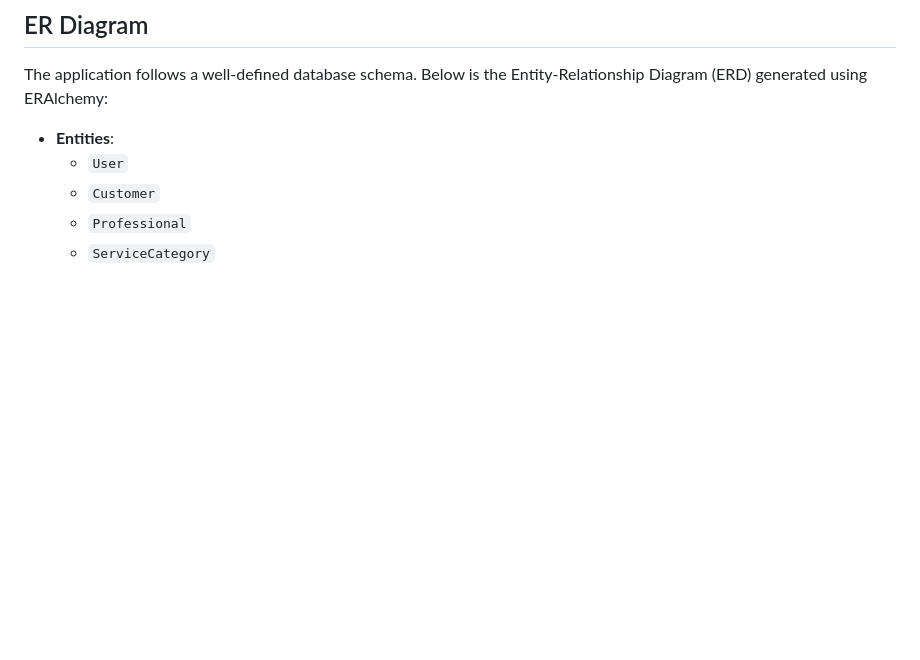
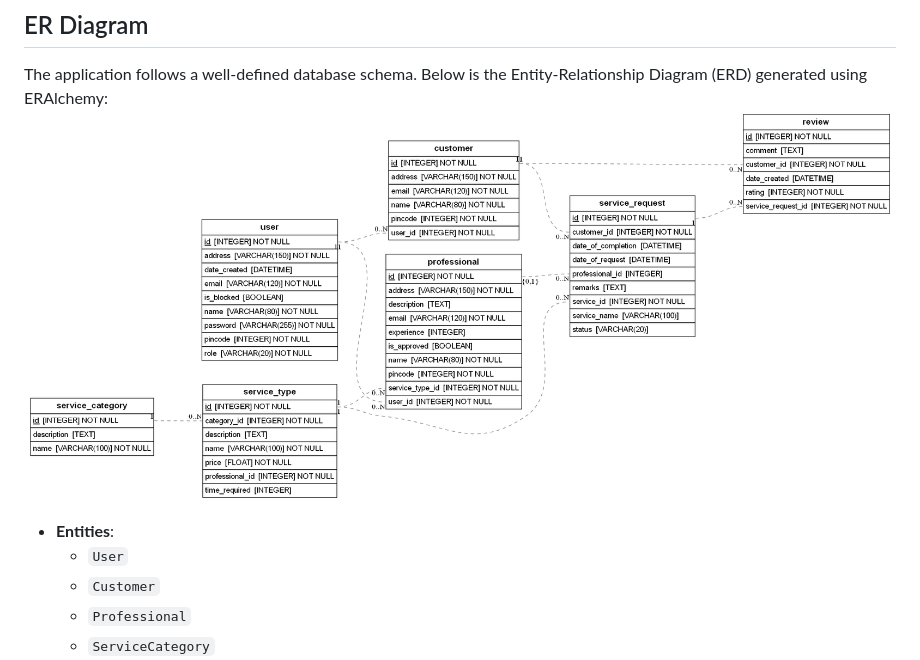
Before and after one commit to i-satyamsaurabh/Household-Application, a Markdown page: README.md, the part around the change. Rendered like a GitHub page; blank space fills up the shorter version.

```diff
--- a/README.md
+++ b/README.md
@@ -109,7 +109,7 @@ Household-Services-App/
 
 ## ER Diagram
 The application follows a well-defined database schema. Below is the Entity-Relationship Diagram (ERD) generated using ERAlchemy:
-
+![ER Diagram](erd.png)
 - **Entities**:
   - `User`
   - `Customer`
```
